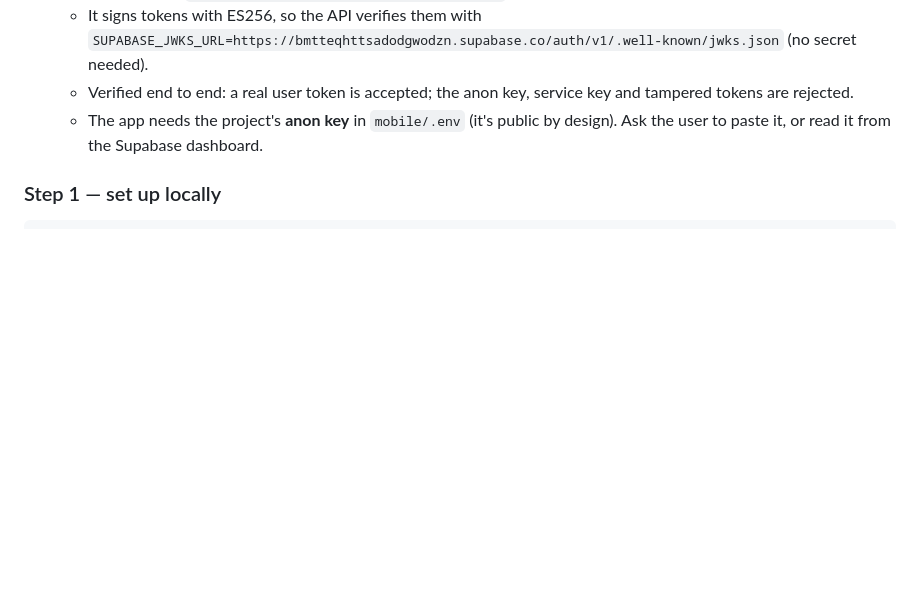
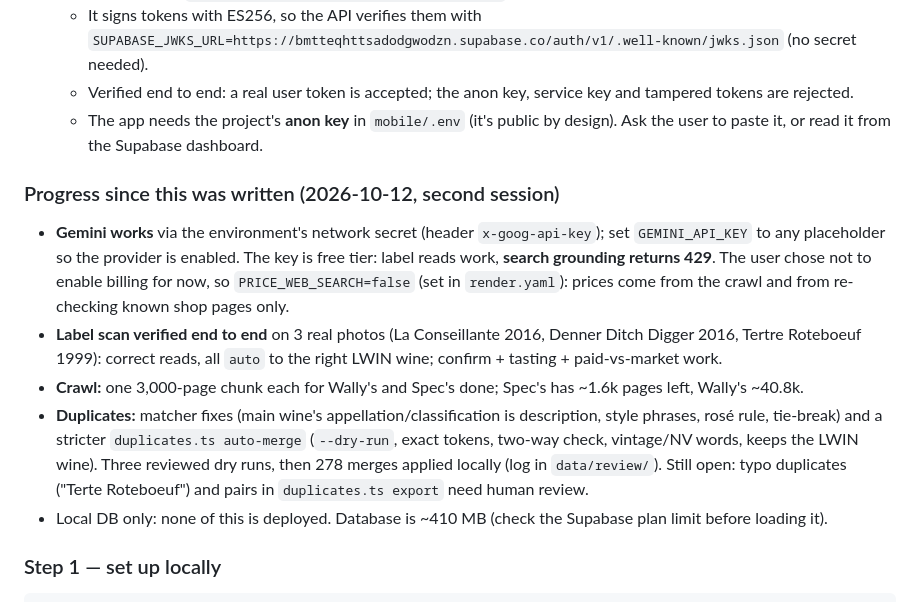
Before and after one commit to rdighe/WineTracker, a Markdown page: docs/HANDOFF.md, the part around the change. Drawn GitHub-style; blank space fills up the shorter version.

Commit message:
Handoff: progress from the second session
Co-Authored-By: Claude Opus 5.5 <noreply@anthropic.com>
Claude-Session: https://claude.ai/code/session_016NthvHSnw3UjVhTZab2ttZ

````diff
--- a/docs/HANDOFF.md
+++ b/docs/HANDOFF.md
@@ -65,6 +65,20 @@ WineTracker = track wines you taste, the price then vs now, and get recommendati
   - The app needs the project's **anon key** in `mobile/.env` (it's public by design). Ask the user to paste it, or
     read it from the Supabase dashboard.
 
+### Progress since this was written (2026-10-12, second session)
+- **Gemini works** via the environment's network secret (header `x-goog-api-key`); set `GEMINI_API_KEY` to any
+  placeholder so the provider is enabled. The key is free tier: label reads work, **search grounding returns 429**.
+  The user chose not to enable billing for now, so `PRICE_WEB_SEARCH=false` (set in `render.yaml`): prices come from
+  the crawl and from re-checking known shop pages only.
+- **Label scan verified end to end** on 3 real photos (La Conseillante 2016, Denner Ditch Digger 2016, Tertre
+  Roteboeuf 1999): correct reads, all `auto` to the right LWIN wine; confirm + tasting + paid-vs-market work.
+- **Crawl:** one 3,000-page chunk each for Wally's and Spec's done; Spec's has ~1.6k pages left, Wally's ~40.8k.
+- **Duplicates:** matcher fixes (main wine's appellation/classification is description, style phrases, rosé rule,
+  tie-break) and a stricter `duplicates.ts auto-merge` (`--dry-run`, exact tokens, two-way check, vintage/NV words,
+  keeps the LWIN wine). Three reviewed dry runs, then 278 merges applied locally (log in `data/review/`).
+  Still open: typo duplicates ("Terte Roteboeuf") and pairs in `duplicates.ts export` need human review.
+- Local DB only: none of this is deployed. Database is ~410 MB (check the Supabase plan limit before loading it).
+
 ### Step 1 — set up locally
 ```bash
 # Postgres 16 is installed in the container; start it and create the role/dbs
````
